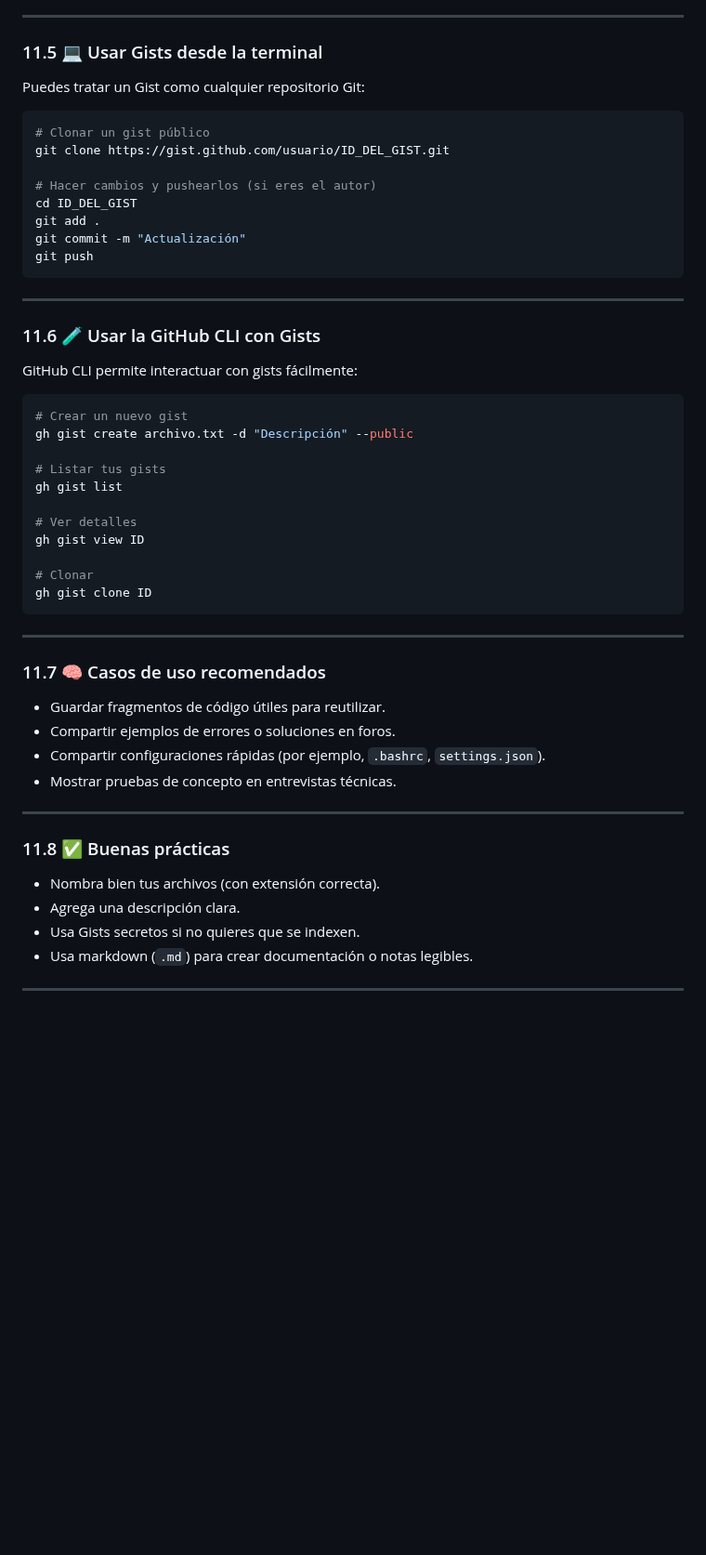
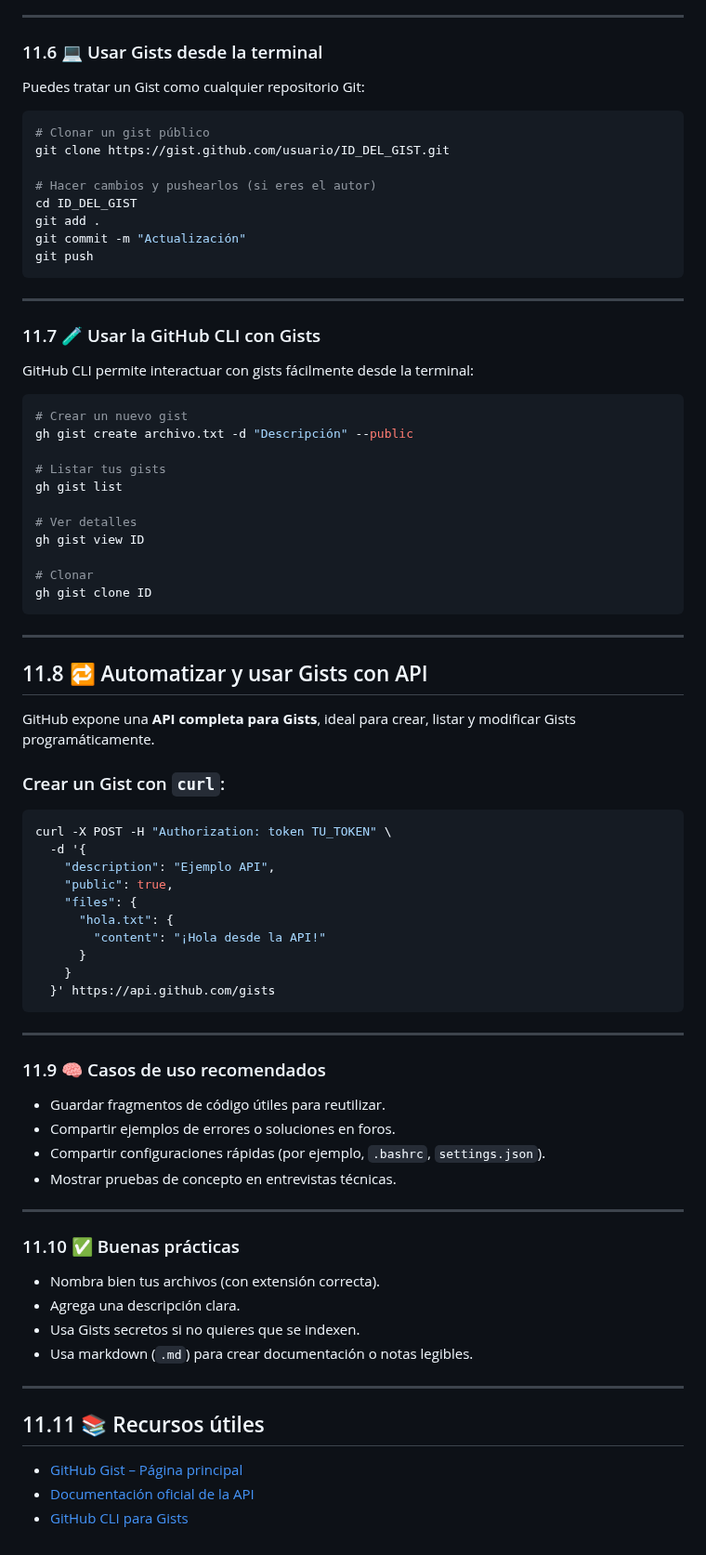
Before and after one commit to Bryared/Guia-completa-de-GitHub, a Markdown page: Documentos/11-gists.md, the part around one of its changes. Shown at 93% size. Drawn GitHub-style; blank space fills up the shorter version.

Commit message:
Añadido imágenes 11-gists.md
ajustes de la enumeración
mejora visual del tutorial

````diff
--- a/Documentos/11-gists.md
+++ b/Documentos/11-gists.md
@@ -56,6 +67,6 @@ Los **Gists** son mini-repositorios para compartir fragmentos de código o notas
 ---
 
-### 11.5 💻 Usar Gists desde la terminal
+### 11.6 💻 Usar Gists desde la terminal
 
 Puedes tratar un Gist como cualquier repositorio Git:
 
@@ -72,9 +83,9 @@ git push
 
 ---
 
-### 11.6 🧪 Usar la GitHub CLI con Gists
+### 11.7 🧪 Usar la GitHub CLI con Gists
 
-GitHub CLI permite interactuar con gists fácilmente:
+GitHub CLI permite interactuar con gists fácilmente desde la terminal:
 
 ```bash
 # Crear un nuevo gist
@@ -92,7 +103,28 @@ gh gist clone ID
 
 ---
 
-### 11.7 🧠 Casos de uso recomendados
+## 11.8 🔁 Automatizar y usar Gists con API
+
+GitHub expone una **API completa para Gists**, ideal para crear, listar y modificar Gists programáticamente.
+
+### Crear un Gist con `curl`:
+
+```bash
+curl -X POST -H "Authorization: token TU_TOKEN" \
+  -d '{
+    "description": "Ejemplo API",
+    "public": true,
+    "files": {
+      "hola.txt": {
+        "content": "¡Hola desde la API!"
+      }
+    }
+  }' https://api.github.com/gists
+```
+
+---
+
+### 11.9 🧠 Casos de uso recomendados
 
 * Guardar fragmentos de código útiles para reutilizar.
 * Compartir ejemplos de errores o soluciones en foros.
@@ -101,7 +133,7 @@ gh gist clone ID
 
 ---
 
-### 11.8 ✅ Buenas prácticas
+### 11.10 ✅ Buenas prácticas
 
 * Nombra bien tus archivos (con extensión correcta).
 * Agrega una descripción clara.
@@ -109,3 +141,9 @@ gh gist clone ID
 * Usa markdown (`.md`) para crear documentación o notas legibles.
 
 ---
+
+## 11.11 📚 Recursos útiles
+
+* [GitHub Gist – Página principal](https://gist.github.com)
+* [Documentación oficial de la API](https://docs.github.com/en/rest/gists)
+* [GitHub CLI para Gists](https://cli.github.com/manual/gh_gist)
````
Also changed, not shown: other parts of Documentos/11-gists.md (+15 -4 lines).
